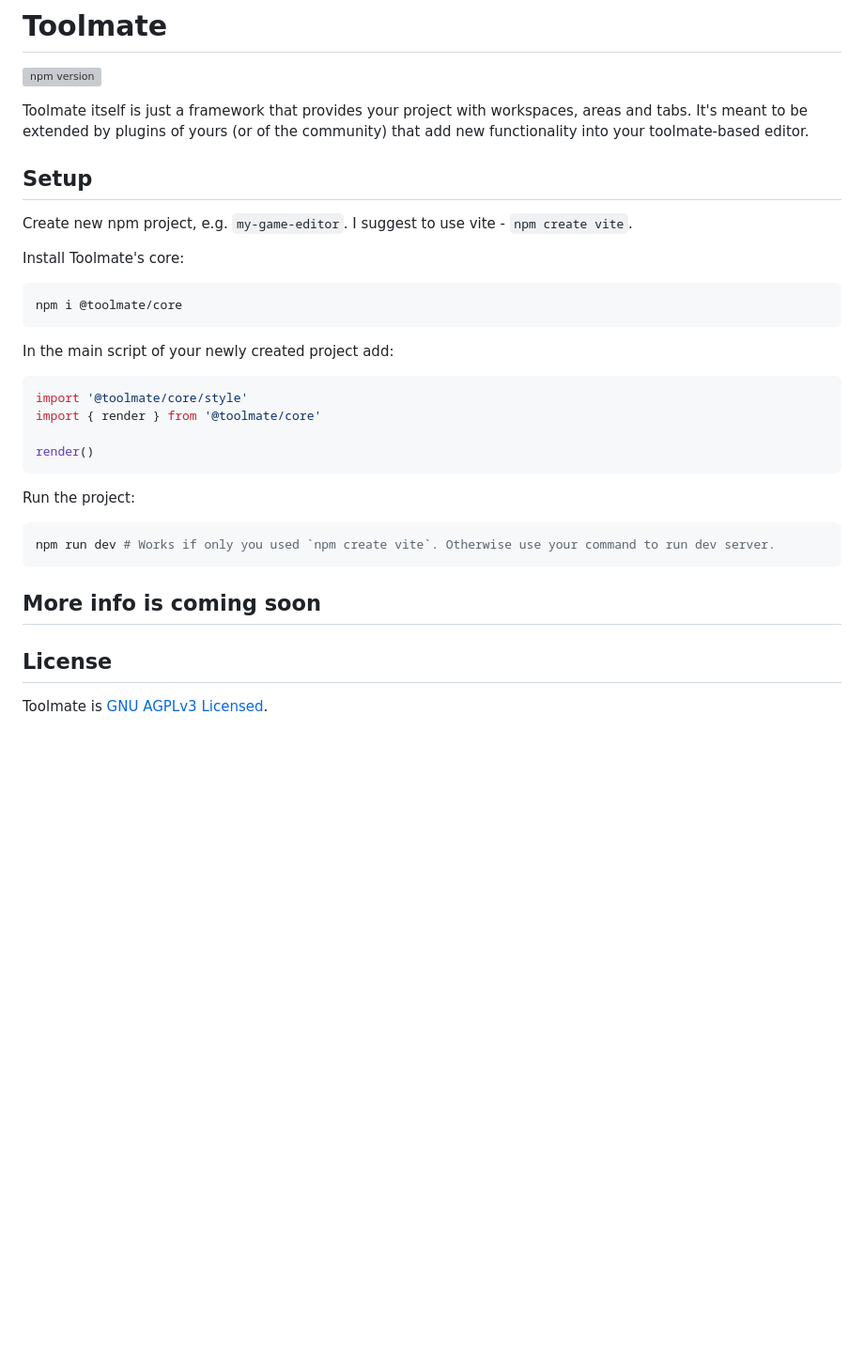
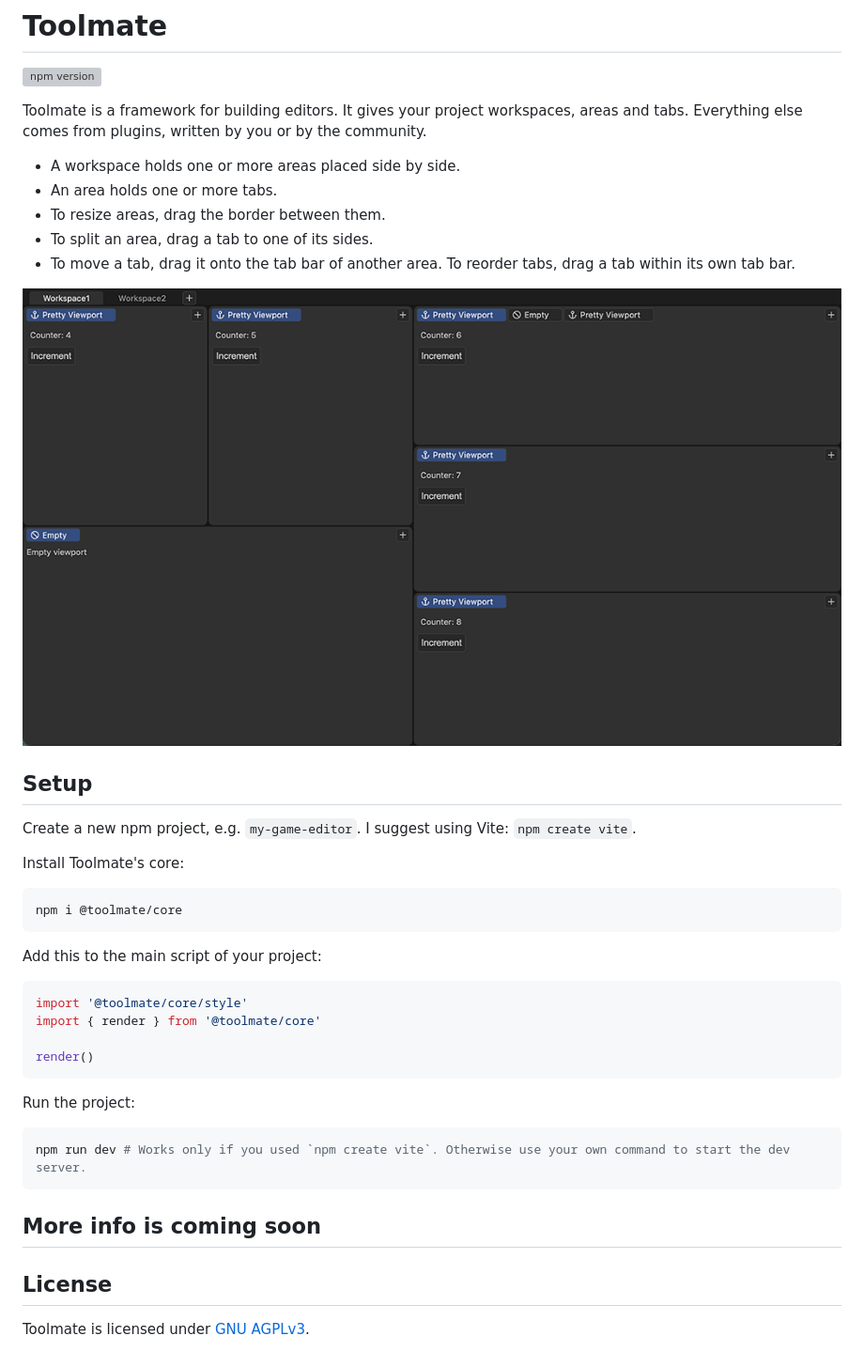
Before and after one commit to anvoevodin/toolmate-core, a Markdown page: README.md, the part around the change. Shown at 94% size. Rendered like a GitHub page; pictures changed too: docs/screenshot.png (added); blank space fills up the shorter version; grey boxes are pictures that could not be loaded.

Commit message:
Add screenshot to readme.

````diff
--- a/README.md
+++ b/README.md
@@ -2,11 +2,19 @@
 
 [![npm version](https://badge.fury.io/js/@toolmate%2Fcore.svg)](https://badge.fury.io/js/@toolmate%2Fcore)
 
-Toolmate itself is just a framework that provides your project with workspaces, areas and tabs. It's meant to be extended by plugins of yours (or of the community) that add new functionality into your toolmate-based editor.
+Toolmate is a framework for building editors. It gives your project workspaces, areas and tabs. Everything else comes from plugins, written by you or by the community.
+
+- A workspace holds one or more areas placed side by side.
+- An area holds one or more tabs.
+- To resize areas, drag the border between them.
+- To split an area, drag a tab to one of its sides.
+- To move a tab, drag it onto the tab bar of another area. To reorder tabs, drag a tab within its own tab bar.
+
+![Toolmate with several areas and tabs](./docs/screenshot.png)
 
 ## Setup
 
-Create new npm project, e.g. `my-game-editor`. I suggest to use vite - `npm create vite`.
+Create a new npm project, e.g. `my-game-editor`. I suggest using Vite: `npm create vite`.
 
 Install Toolmate's core:
 
@@ -14,7 +22,7 @@ Install Toolmate's core:
 npm i @toolmate/core
 ```
 
-In the main script of your newly created project add:
+Add this to the main script of your project:
 
 ```ts
 import '@toolmate/core/style'
@@ -26,11 +34,11 @@ render()
 Run the project:
 
 ```sh
-npm run dev # Works if only you used `npm create vite`. Otherwise use your command to run dev server.
+npm run dev # Works only if you used `npm create vite`. Otherwise use your own command to start the dev server.
 ```
 
 ## More info is coming soon
 
 ## License
 
-Toolmate is [GNU AGPLv3 Licensed](./LICENSE).
+Toolmate is licensed under [GNU AGPLv3](./LICENSE).
````
